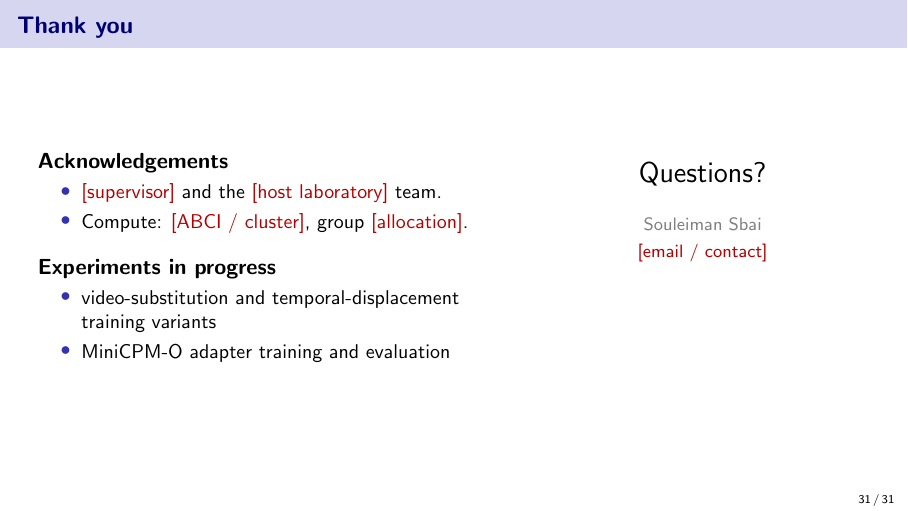
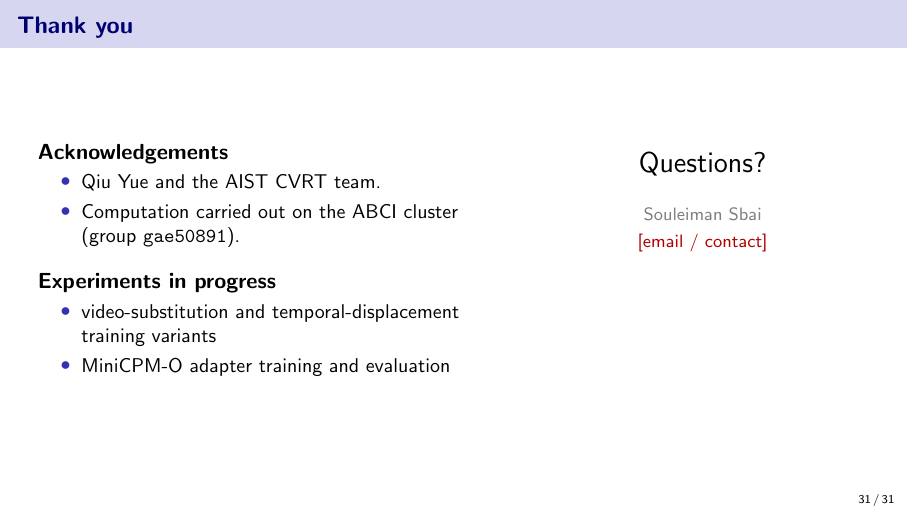
Before and after one commit to SouleimanS/RLVIB, LaTeX slides (paper/final.tex): page 31 of 31. Compiled offline with pdfLaTeX.

Commit message:
final.tex: fill institute (AIST CVRT, supervisor Qiu Yue) and compute credit
Co-Authored-By: Claude Opus 4.8 (1M context) <noreply@anthropic.com>
Claude-Session: https://claude.ai/code/session_01LvpeNErHx5Q2sNH31BSMfn

```diff
--- a/paper/final.tex
+++ b/paper/final.tex
@@ -47,7 +47,7 @@
 \subtitle{Audio grounding via tiny adapters, anchored preference optimization, and honest evaluation}
 \author{Souleiman Sbai}
 \institute{Research internship --- final presentation\\[2pt]
-  \small Host lab: \fillin{laboratory} \quad$\cdot$\quad Supervisor: \fillin{supervisor}}
+  \small Host lab: AIST CVRT \quad$\cdot$\quad Supervisor: Qiu Yue}
 \date{\today}
 
 \begin{document}
@@ -875,8 +875,8 @@ LLM, and the improvement is supported by mechanistic evidence in addition to ben
 \begin{column}{0.58\textwidth}
 \textbf{Acknowledgements}
 \begin{itemize}\small
-\item \fillin{supervisor} and the \fillin{host laboratory} team.
-\item Compute: \fillin{ABCI / cluster}, group \fillin{allocation}.
+\item Qiu Yue and the AIST CVRT team.
+\item Computation carried out on the ABCI cluster (group \texttt{gae50891}).
 \end{itemize}
 \vspace{0.6em}
 \textbf{Experiments in progress}
```
